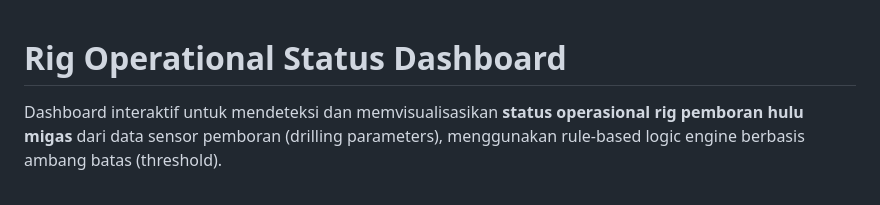
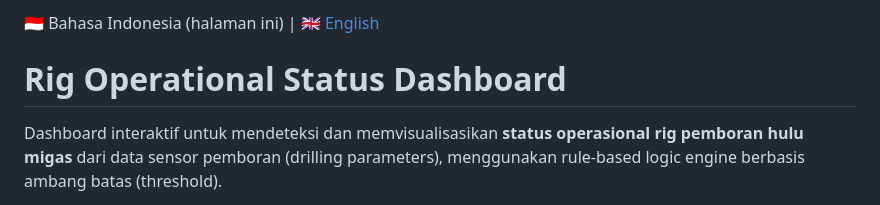
Before and after one commit to ArifFadillah1/Dashboard, a Markdown page: README.md, the part around the change. Rendered like a GitHub page.

```diff
--- a/README.md
+++ b/README.md
@@ -1,3 +1,5 @@
+🇮🇩 Bahasa Indonesia (halaman ini) | 🇬🇧 [English](README.en.md)
+
 # Rig Operational Status Dashboard
 
 Dashboard interaktif untuk mendeteksi dan memvisualisasikan **status operasional rig pemboran hulu migas** dari data sensor pemboran (drilling parameters), menggunakan rule-based logic engine berbasis ambang batas (threshold).
```
Also changed, not shown: README.en.md (added, +120 -0 lines).
